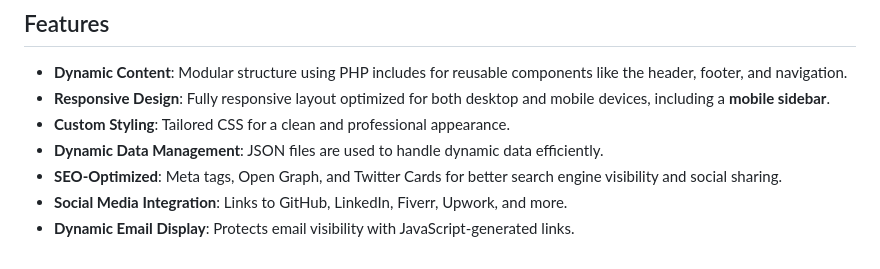
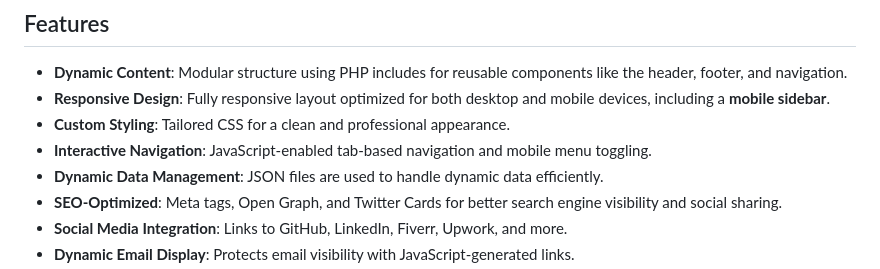
Before and after one commit to fvarli/ferzendervarlicom, a Markdown page: README.md, the part around the change. Rendered like a GitHub page.

```diff
--- a/README.md
+++ b/README.md
@@ -27,6 +27,7 @@ This portfolio website was designed and developed by Ferzender Varli, a Senior S
 - **Dynamic Content**: Modular structure using PHP includes for reusable components like the header, footer, and navigation.
 - **Responsive Design**: Fully responsive layout optimized for both desktop and mobile devices, including a **mobile sidebar**.
 - **Custom Styling**: Tailored CSS for a clean and professional appearance.
+- **Interactive Navigation**: JavaScript-enabled tab-based navigation and mobile menu toggling.
 - **Dynamic Data Management**: JSON files are used to handle dynamic data efficiently.
 - **SEO-Optimized**: Meta tags, Open Graph, and Twitter Cards for better search engine visibility and social sharing.
 - **Social Media Integration**: Links to GitHub, LinkedIn, Fiverr, Upwork, and more.
```
